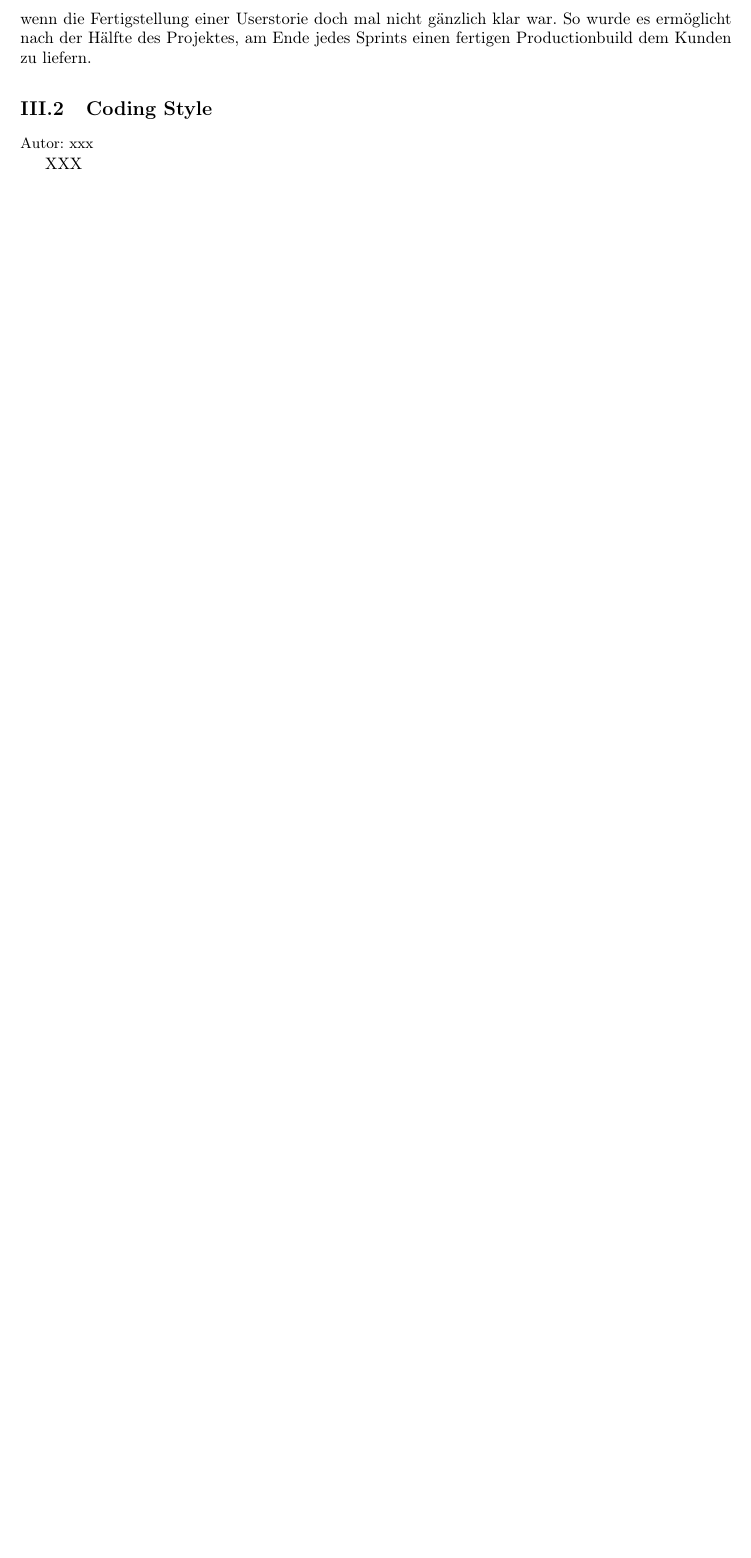
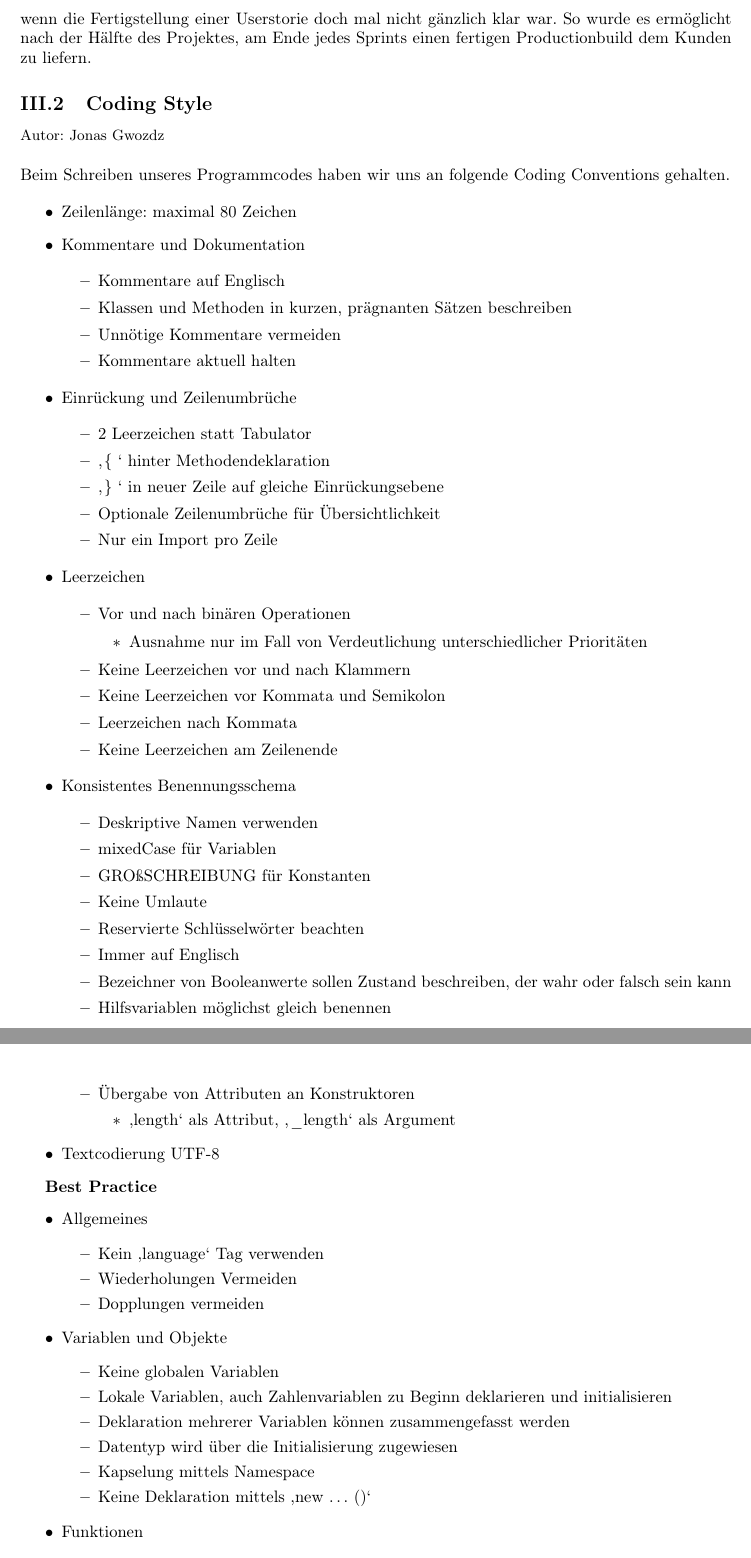
Before and after one commit to LinusHe/varg, a LaTeX document (documentation/projektdokumentation.tex): part of page 10 of 27 before the commit and two parts of pages 10 and 11 of 29 after it, the two joined at a grey line, cut so that both start at the same text, the shorter picture padded with empty space. Compiled offline with pdfLaTeX.

Commit message:
VG-250 Code Style und Initialvorgaben added

```diff
--- a/documentation/projektdokumentation.tex
+++ b/documentation/projektdokumentation.tex
@@ -393,6 +408,123 @@ So wurde es ermöglicht nach der Hälfte des Projektes, am Ende jedes Sprints ei
 
 
 \subsection{Coding Style}
-{\small Autor: xxx}
+{\small Autor: Jonas Gwozdz}
 
-XXX
+\vspace{\baselineskip}
+\noindent Beim Schreiben unseres Programmcodes haben wir uns an folgende Coding Conventions gehalten.\par
+
+\begin{itemize}
+	\item Zeilenlänge: maximal 80 Zeichen\par
+
+	\item Kommentare und Dokumentation\par
+
+\begin{itemize}
+	\item Kommentare auf Englisch\par
+
+	\item Klassen und Methoden in kurzen, prägnanten Sätzen beschreiben\par
+
+	\item Unnötige Kommentare vermeiden\par
+
+	\item Kommentare aktuell halten\par
+
+
+\end{itemize}
+	\item Einrückung und Zeilenumbrüche\par
+
+\begin{itemize}
+	\item 2 Leerzeichen statt Tabulator\par
+
+	\item ‚$ \{ $ ‘ hinter Methodendeklaration\par
+
+	\item ‚$ \} $ ‘ in neuer Zeile auf gleiche Einrückungsebene\par
+
+	\item Optionale Zeilenumbrüche für Übersichtlichkeit\par
+
+	\item Nur ein Import pro Zeile\par
+
+
+\end{itemize}
+	\item Leerzeichen\par
+
+\begin{itemize}
+	\item Vor und nach binären Operationen\par
+
+\begin{itemize}
+	\item Ausnahme nur im Fall von Verdeutlichung unterschiedlicher Prioritäten\par
+
+
+\end{itemize}
+	\item Keine Leerzeichen vor und nach Klammern\par
+
+	\item Keine Leerzeichen vor Kommata und Semikolon\par
+
+	\item Leerzeichen nach Kommata\par
+
+	\item Keine Leerzeichen am Zeilenende\par
+
+
+\end{itemize}
+	\item Konsistentes Benennungsschema\par
+
+\begin{itemize}
+	\item Deskriptive Namen verwenden\par
+
+	\item mixedCase für Variablen\par
+
+	\item GROßSCHREIBUNG für Konstanten\par
+
+	\item Keine Umlaute\par
+
+	\item Reservierte Schlüsselwörter beachten\par
+
+	\item Immer auf Englisch\par
+
+	\item Bezeichner von Booleanwerte sollen Zustand beschreiben, der wahr oder falsch sein kann\par
+
+	\item Hilfsvariablen möglichst gleich benennen\par
+
+	\item Übergabe von Attributen an Konstruktoren\par
+
+\begin{itemize}
+	\item ‚length‘ als Attribut, ‚\_length‘ als Argument\par
+
+
+\end{itemize}
+\end{itemize}
+	\item Textcodierung UTF-8
+\end{itemize}\par
+\textbf{Best Practice}\par
+
+\begin{itemize}
+	\item Allgemeines\par
+
+\begin{itemize}
+	\item Kein ‚language‘ Tag verwenden\par
+
+	\item Wiederholungen Vermeiden\par
+
+	\item Dopplungen vermeiden\par
+
+
+\end{itemize}
+\end{itemize}
+\begin{itemize}
+	\item Variablen und Objekte\par
+
+\begin{itemize}
+	\item Keine globalen Variablen
+
+	\item Lokale Variablen, auch Zahlenvariablen zu Beginn deklarieren und initialisieren\par
+
+	\item Deklaration mehrerer Variablen können zusammengefasst werden\par
+
+	\item Datentyp wird über die Initialisierung zugewiesen\par
+
+	\item Kapselung mittels Namespace\par
+
+	\item Keine Deklaration mittels ‚new $ \ldots $ ()‘\par
+
+\end{itemize}
+\end{itemize}
+\begin{itemize}
+	\item Funktionen\par
```
Also changed, not shown: documentation/projektdokumentation.tex (39 more changed lines).
